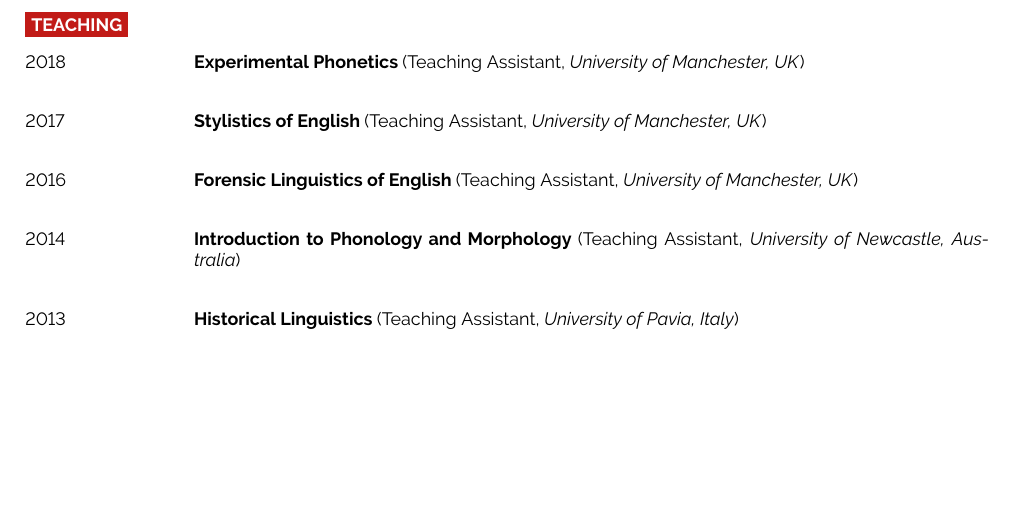
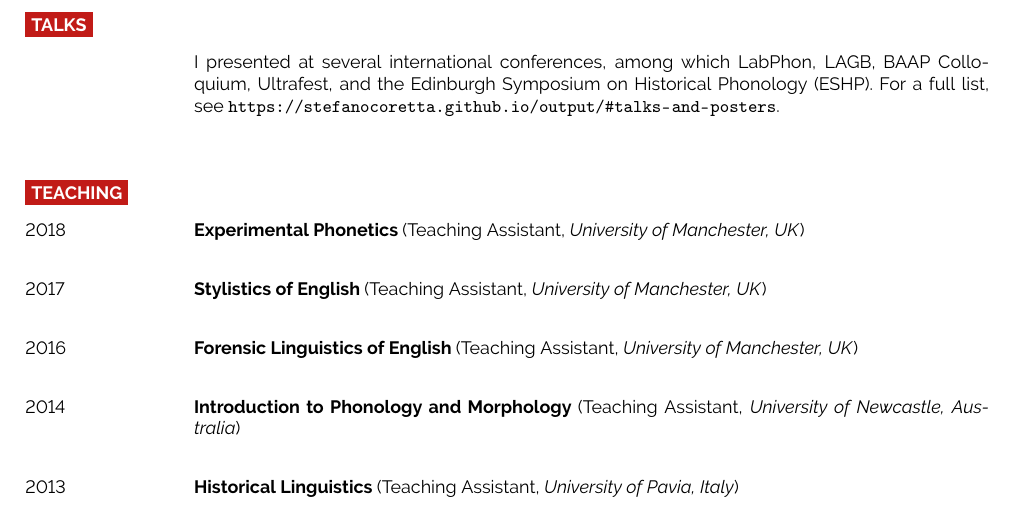
Before and after one commit to stefanocoretta/cv, a LaTeX CV (CorettaCV.tex): part of page 2 of 2, cut at the place of the change, the shorter picture padded with empty space. Compiled offline with pdfLaTeX.

Commit message:
:sparkles: - add talks section

```diff
--- a/CorettaCV.tex
+++ b/CorettaCV.tex
@@ -199,6 +199,20 @@
 \end{entrylist}
 
 %----------------------------------------------------------------------------------------
+%	TALKS
+%----------------------------------------------------------------------------------------
+
+\cvsect{Talks}
+
+\begin{entrylist}
+	\entry
+		{\hspace{1em}}
+		{\textnormal{I presented at several international conferences, among which LabPhon, LAGB, BAAP Colloquium, Ultrafest, and the Edinburgh Symposium on Historical Phonology (ESHP). For a full list, see \url{https://stefanocoretta.github.io/output/\#talks-and-posters}.}}
+		{}
+		{}
+\end{entrylist}
+
+%----------------------------------------------------------------------------------------
 %	TEACHING
 %----------------------------------------------------------------------------------------
 
```
Also changed, not shown: CorettaCV.pdf.
